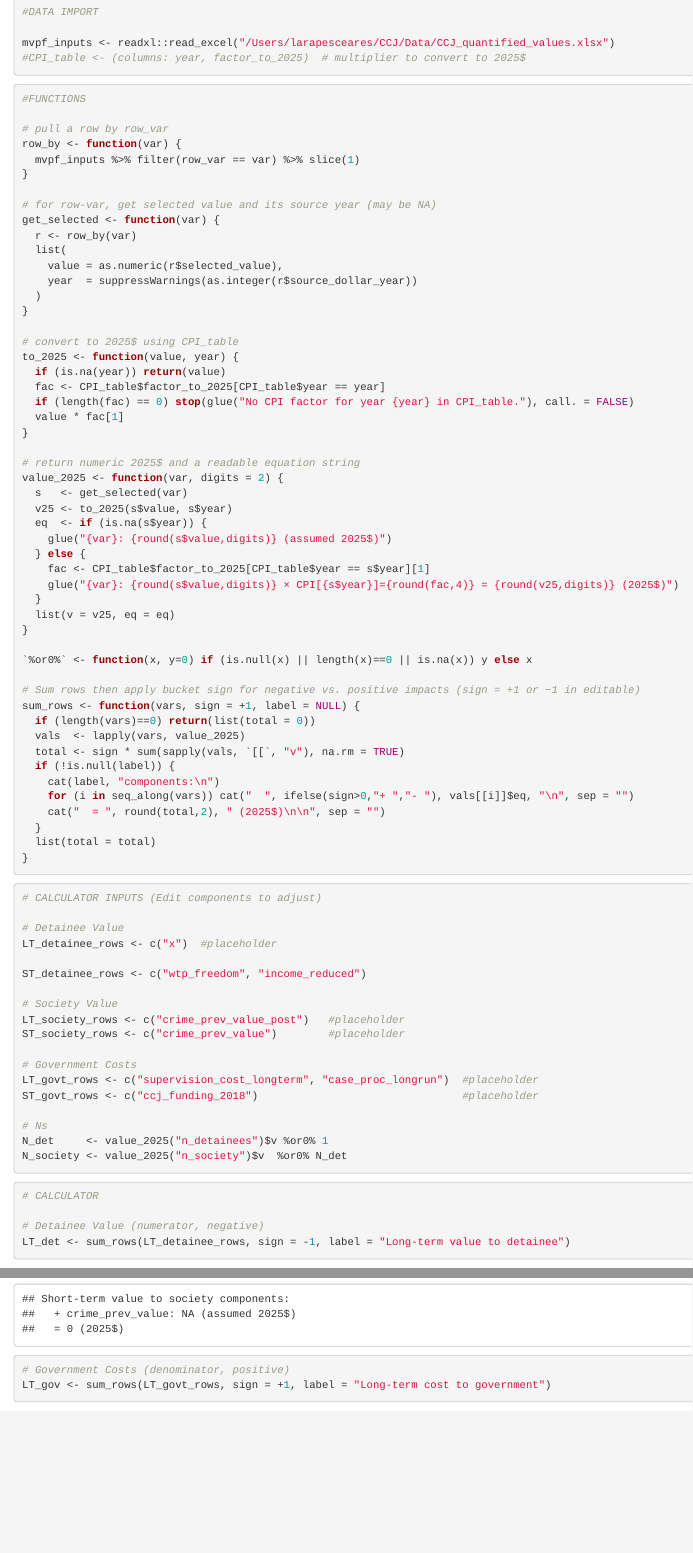
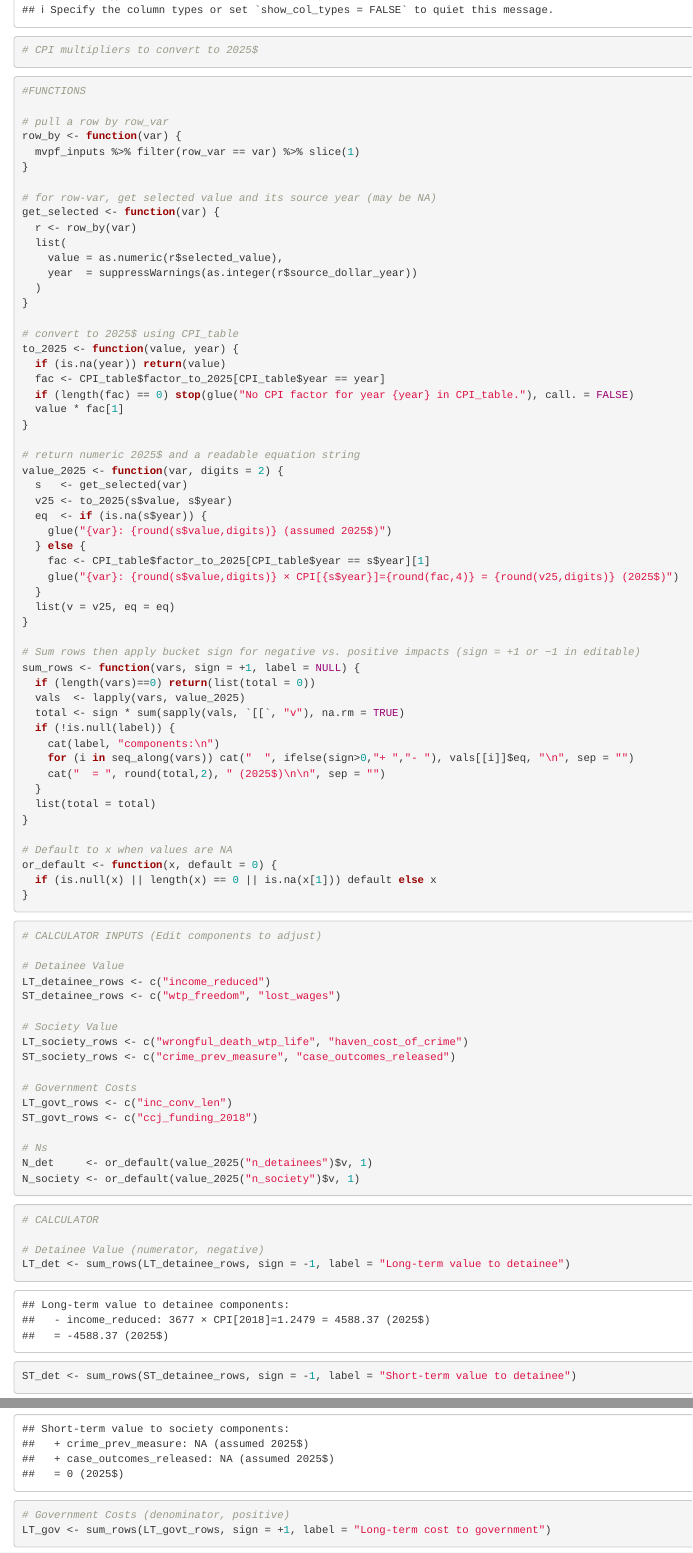
Before and after one commit to vera-lovelace/CCJ, an R Markdown document (CCJ_MVPF/calculator/MVPF_calculator.rmd): the page in a window 1100 px wide, from 380 px down before the commit and from 620 px down after it, and a second part further down, joined at a grey line. Rendered offline with R 4.5, knitr and Pandoc, with nearby package versions; some code elsewhere in the file could not run offline.

Commit message:
debugging calculator

````diff
--- a/CCJ_MVPF/calculator/MVPF_calculator.rmd
+++ b/CCJ_MVPF/calculator/MVPF_calculator.rmd
@@ -9,7 +9,8 @@
 #DATA IMPORT
 
 mvpf_inputs <- readxl::read_excel("/Users/larapesceares/CCJ/Data/CCJ_quantified_values.xlsx")
-#CPI_table <- (columns: year, factor_to_2025)  # multiplier to convert to 2025$
+CPI_table <- readr::read_csv("/Users/larapesceares/CCJ/Data/CPI.csv")
+# CPI multipliers to convert to 2025$
 ```
 
 ```{r}
@@ -50,8 +51,6 @@
   list(v = v25, eq = eq)
 }
 
-`%or0%` <- function(x, y=0) if (is.null(x) || length(x)==0 || is.na(x)) y else x
-
 # Sum rows then apply bucket sign for negative vs. positive impacts (sign = +1 or −1 in editable)
 sum_rows <- function(vars, sign = +1, label = NULL) {
   if (length(vars)==0) return(list(total = 0))
@@ -64,28 +63,31 @@
   }
   list(total = total)
 }
+
+# Default to x when values are NA
+or_default <- function(x, default = 0) {
+  if (is.null(x) || length(x) == 0 || is.na(x[1])) default else x
+}
 ```
 
 ```{r}
-
 # CALCULATOR INPUTS (Edit components to adjust)
 
 # Detainee Value
-LT_detainee_rows <- c("x")  #placeholder
-
-ST_detainee_rows <- c("wtp_freedom", "income_reduced")
+LT_detainee_rows <- c("income_reduced")
+ST_detainee_rows <- c("wtp_freedom", "lost_wages")
 
 # Society Value
-LT_society_rows <- c("crime_prev_value_post")   #placeholder
-ST_society_rows <- c("crime_prev_value")        #placeholder
+LT_society_rows <- c("wrongful_death_wtp_life", "haven_cost_of_crime")
+ST_society_rows <- c("crime_prev_measure", "case_outcomes_released")
 
 # Government Costs
-LT_govt_rows <- c("supervision_cost_longterm", "case_proc_longrun")  #placeholder
-ST_govt_rows <- c("ccj_funding_2018")                                #placeholder
+LT_govt_rows <- c("inc_conv_len")
+ST_govt_rows <- c("ccj_funding_2018")
 
 # Ns
-N_det     <- value_2025("n_detainees")$v %or0% 1
-N_society <- value_2025("n_society")$v  %or0% N_det
+N_det     <- or_default(value_2025("n_detainees")$v, 1)
+N_society <- or_default(value_2025("n_society")$v, 1)
 
 ```
 
````
Also changed, not shown: CCJ_MVPF/calculator/MVPF_calculator.rmd (5 more changed lines).
